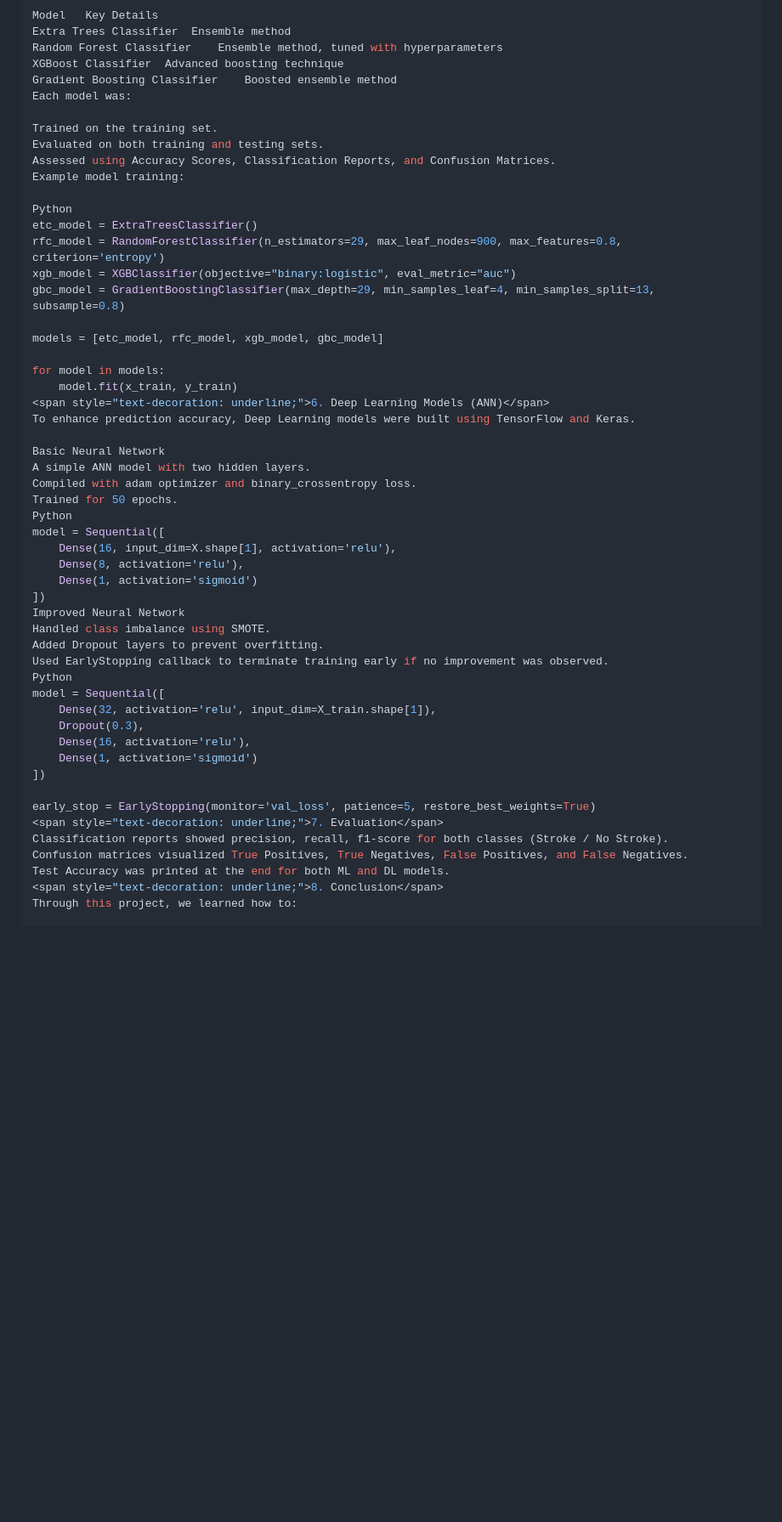
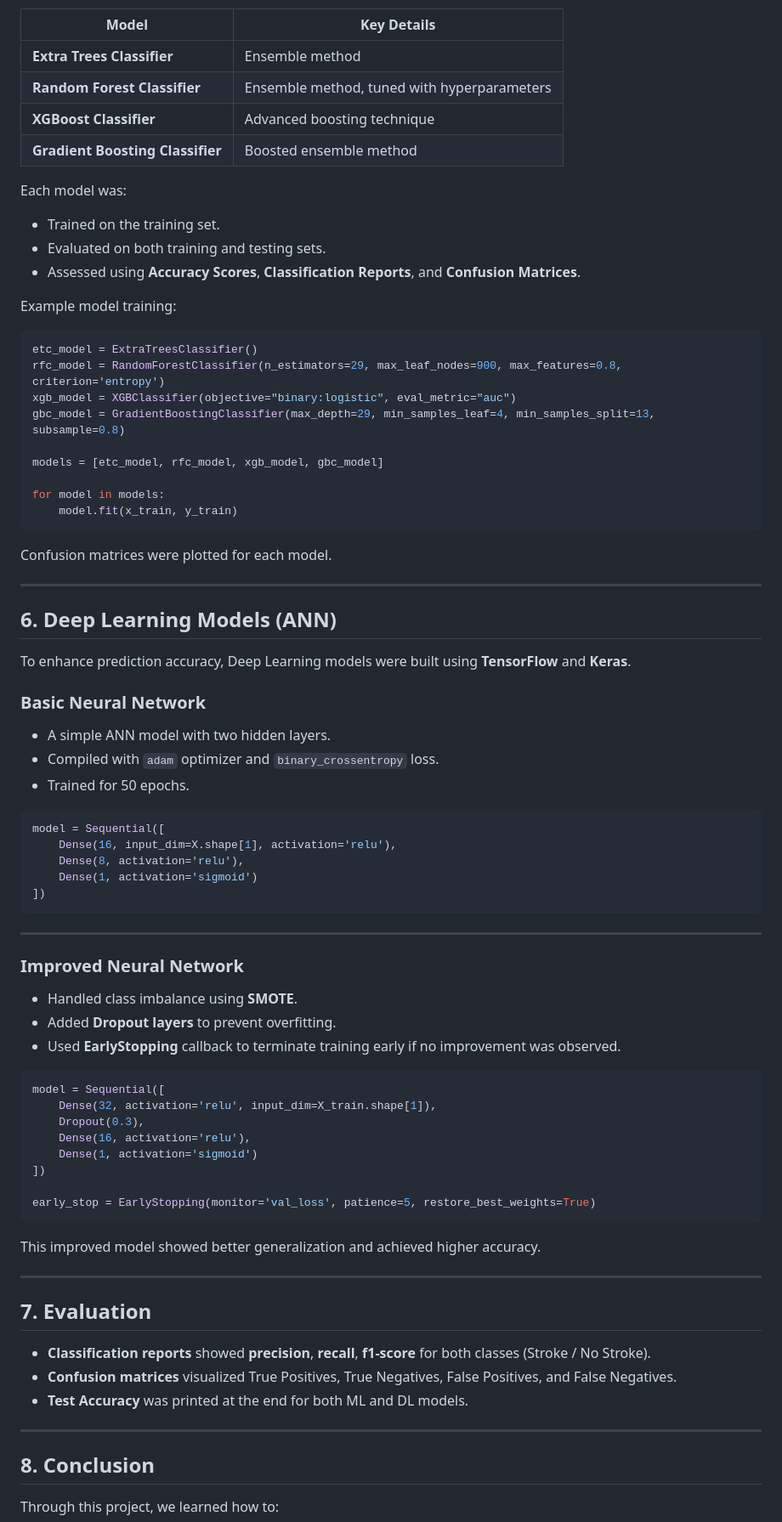
Before and after one commit to ByteXBit/HeartStrokePrediction, a Markdown page: README.md, the part around the change printed below. Shown: that part at 85% size. Rendered like a GitHub page; blank space fills up the shorter version.

````diff
--- a/README.md
+++ b/README.md
@@ -50,18 +93,20 @@ Important continuous features like age, avg_glucose_level, and bmi were normaliz
 We implemented and trained several ML models:
 
-Model	Key Details
-Extra Trees Classifier	Ensemble method
-Random Forest Classifier	Ensemble method, tuned with hyperparameters
-XGBoost Classifier	Advanced boosting technique
-Gradient Boosting Classifier	Boosted ensemble method
+| Model | Key Details |
+|------|-------------|
+| **Extra Trees Classifier** | Ensemble method |
+| **Random Forest Classifier** | Ensemble method, tuned with hyperparameters |
+| **XGBoost Classifier** | Advanced boosting technique |
+| **Gradient Boosting Classifier** | Boosted ensemble method |
+
 Each model was:
+- Trained on the training set.
+- Evaluated on both training and testing sets.
+- Assessed using **Accuracy Scores**, **Classification Reports**, and **Confusion Matrices**.
 
-Trained on the training set.
-Evaluated on both training and testing sets.
-Assessed using Accuracy Scores, Classification Reports, and Confusion Matrices.
 Example model training:
 
-Python
+```python
 etc_model = ExtraTreesClassifier()
 rfc_model = RandomForestClassifier(n_estimators=29, max_leaf_nodes=900, max_features=0.8, criterion='entropy')
 xgb_model = XGBClassifier(objective="binary:logistic", eval_metric="auc")
@@ -71,24 +116,37 @@ models = [etc_model, rfc_model, xgb_model, gbc_model]
 
 for model in models:
     model.fit(x_train, y_train)
-<span style="text-decoration: underline;">6. Deep Learning Models (ANN)</span>
-To enhance prediction accuracy, Deep Learning models were built using TensorFlow and Keras.
+```
 
-Basic Neural Network
-A simple ANN model with two hidden layers.
-Compiled with adam optimizer and binary_crossentropy loss.
-Trained for 50 epochs.
-Python
+Confusion matrices were plotted for each model.
+
+---
+
+## 6. Deep Learning Models (ANN)
+
+To enhance prediction accuracy, Deep Learning models were built using **TensorFlow** and **Keras**.
+
+### Basic Neural Network
+- A simple ANN model with two hidden layers.
+- Compiled with `adam` optimizer and `binary_crossentropy` loss.
+- Trained for 50 epochs.
+
+```python
 model = Sequential([
     Dense(16, input_dim=X.shape[1], activation='relu'),
     Dense(8, activation='relu'),
     Dense(1, activation='sigmoid')
 ])
-Improved Neural Network
-Handled class imbalance using SMOTE.
-Added Dropout layers to prevent overfitting.
-Used EarlyStopping callback to terminate training early if no improvement was observed.
-Python
+```
+
+---
+
+### Improved Neural Network
+- Handled class imbalance using **SMOTE**.
+- Added **Dropout layers** to prevent overfitting.
+- Used **EarlyStopping** callback to terminate training early if no improvement was observed.
+
+```python
 model = Sequential([
     Dense(32, activation='relu', input_dim=X_train.shape[1]),
     Dropout(0.3),
@@ -97,10 +155,21 @@ model = Sequential([
 ])
 
 early_stop = EarlyStopping(monitor='val_loss', patience=5, restore_best_weights=True)
-<span style="text-decoration: underline;">7. Evaluation</span>
-Classification reports showed precision, recall, f1-score for both classes (Stroke / No Stroke).
-Confusion matrices visualized True Positives, True Negatives, False Positives, and False Negatives.
-Test Accuracy was printed at the end for both ML and DL models.
-<span style="text-decoration: underline;">8. Conclusion</span>
+```
+
+This improved model showed better generalization and achieved higher accuracy.
+
+---
+
+## 7. Evaluation
+
+- **Classification reports** showed **precision**, **recall**, **f1-score** for both classes (Stroke / No Stroke).
+- **Confusion matrices** visualized True Positives, True Negatives, False Positives, and False Negatives.
+- **Test Accuracy** was printed at the end for both ML and DL models.
+
+---
+
+## 8. Conclusion
+
 Through this project, we learned how to:
 
````
Also changed, not shown: other parts of README.md (+95 -45 lines).
